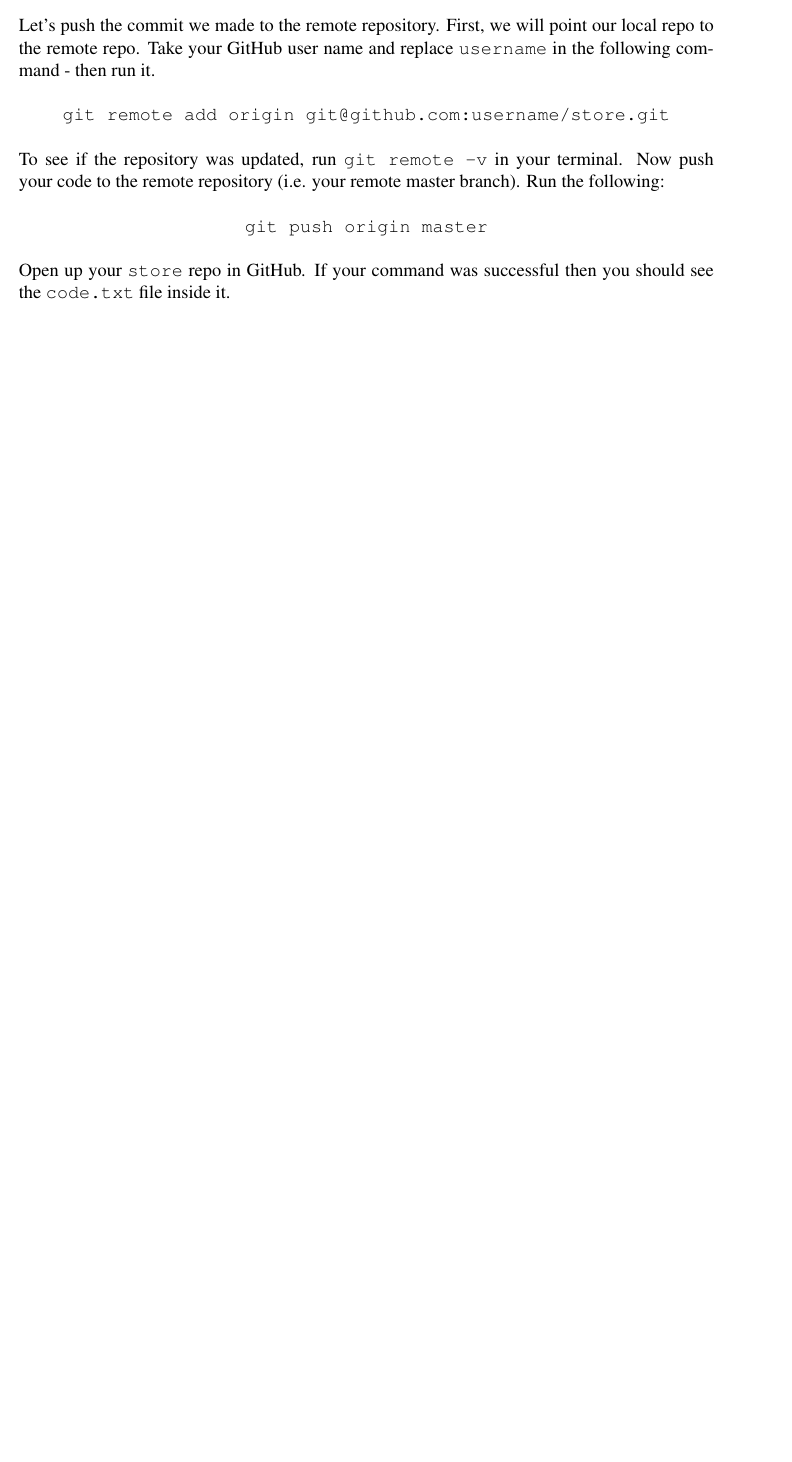
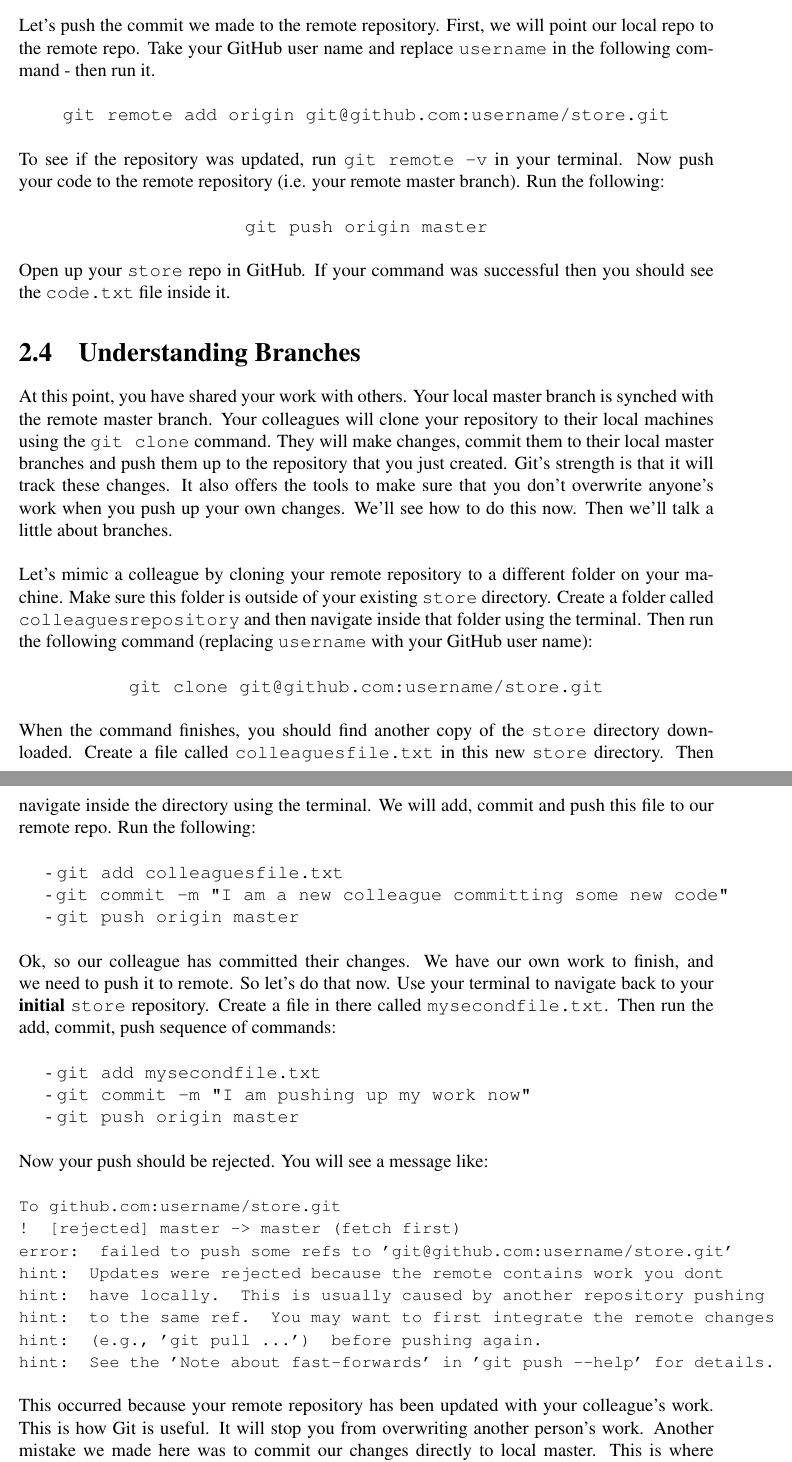
Before and after one commit to anthonymcglone2022/git_guide, a LaTeX document (git.tex): part of page 7 of 7 before the commit and two parts of pages 7 and 8 of 8 after it, the two joined at a grey line, cut so that both start at the same text, the shorter picture padded with empty space. Compiled offline with pdfLaTeX.

Commit message:
Update pdf

```diff
--- a/git.tex
+++ b/git.tex
@@ -200,6 +200,58 @@ To see if the repository was updated, run \texttt{git remote -v} in your termina
 \newline
 Open up your \texttt{store} repo in GitHub. If your command was successful then you should see the \texttt{code.txt} file inside it.
 
+\section{Understanding Branches}
+At this point, you have shared your work with others. Your local master branch is synched with the remote master branch. Your colleagues will clone your repository to their local machines using the \texttt{git clone} command. They will make changes, commit them to their local master branches and push them up to the repository that you just created. Git's strength is that it will track these changes. It also offers the tools to make sure that you don't overwrite anyone's work when you push up your own changes. We'll see how to do this now. Then we'll talk a little about branches.
+\newline
+\newline
+Let's mimic a colleague by cloning your remote repository to a different folder on your machine. Make sure this folder is outside of your existing \texttt{store} directory. Create a folder called \texttt{colleaguesrepository} and then navigate inside that folder using the terminal. Then run the following command (replacing \texttt{username} with your GitHub user name):
+\newline
+\newline
+\centerline{\texttt{git clone git@github.com:username/store.git}}
+\newline
+\newline
+When the command finishes, you should find another copy of the \texttt{store} directory downloaded. Create a file called \texttt{colleaguesfile.txt} in this new \texttt{store} directory. Then navigate inside the directory using the terminal. We will add, commit and push this file to our remote repo. Run the following:
+\newline
+
+- \texttt{git add colleaguesfile.txt}
+
+- \texttt{git commit -m "I am a new colleague committing some new code"}
+
+- \texttt{git push origin master}
+\newline
+\newline
+Ok, so our colleague has committed their changes. We have our own work to finish, and we need to push it to remote. So let's do that now. Use your terminal to navigate back to your \textbf{initial} \texttt{store} repository. Create a file in there called \texttt{mysecondfile.txt}. Then run the add, commit, push sequence of commands:
+\newline
+
+- \texttt{git add mysecondfile.txt}
+
+- \texttt{git commit -m "I am pushing up my work now"}
+
+- \texttt{git push origin master}
+\newline
+\newline
+Now your push should be rejected. You will see a message like:
+\newline
+\newline
+\texttt{\small
+To github.com:username/store.git
+\\
+ ! [rejected]        master -> master (fetch first)
+\\
+error: failed to push some refs to 'git@github.com:username/store.git'
+\\
+hint: Updates were rejected because the remote contains work you dont
+\\
+hint: have locally. This is usually caused by another repository pushing
+\\
+hint: to the same ref. You may want to first integrate the remote changes
+\\
+hint: (e.g., 'git pull ...') before pushing again.
+\\
+hint: See the 'Note about fast-forwards' in 'git push --help' for details.
+}
+\newline
+This occurred because your remote repository has been updated with your colleague's work. This is how Git is useful. It will stop you from overwriting another person's work. Another mistake we made here was to commit our changes directly to local master. This is where branching strategy becomes important. You should always create a local branch from your local master. Then if your colleagues push to remote while you are working on your changes, you can pull their changes down to your local master. That way it always stays in synch with the remote master branch. When you're ready to push your own changes up, you can "merge" your changes into your updated local master and push it to remote. Let's do that now. Firstly let's undo the commit we just made.
 
 
 
```
Also changed, not shown: git.pdf, git.tex (2 more changed lines).
